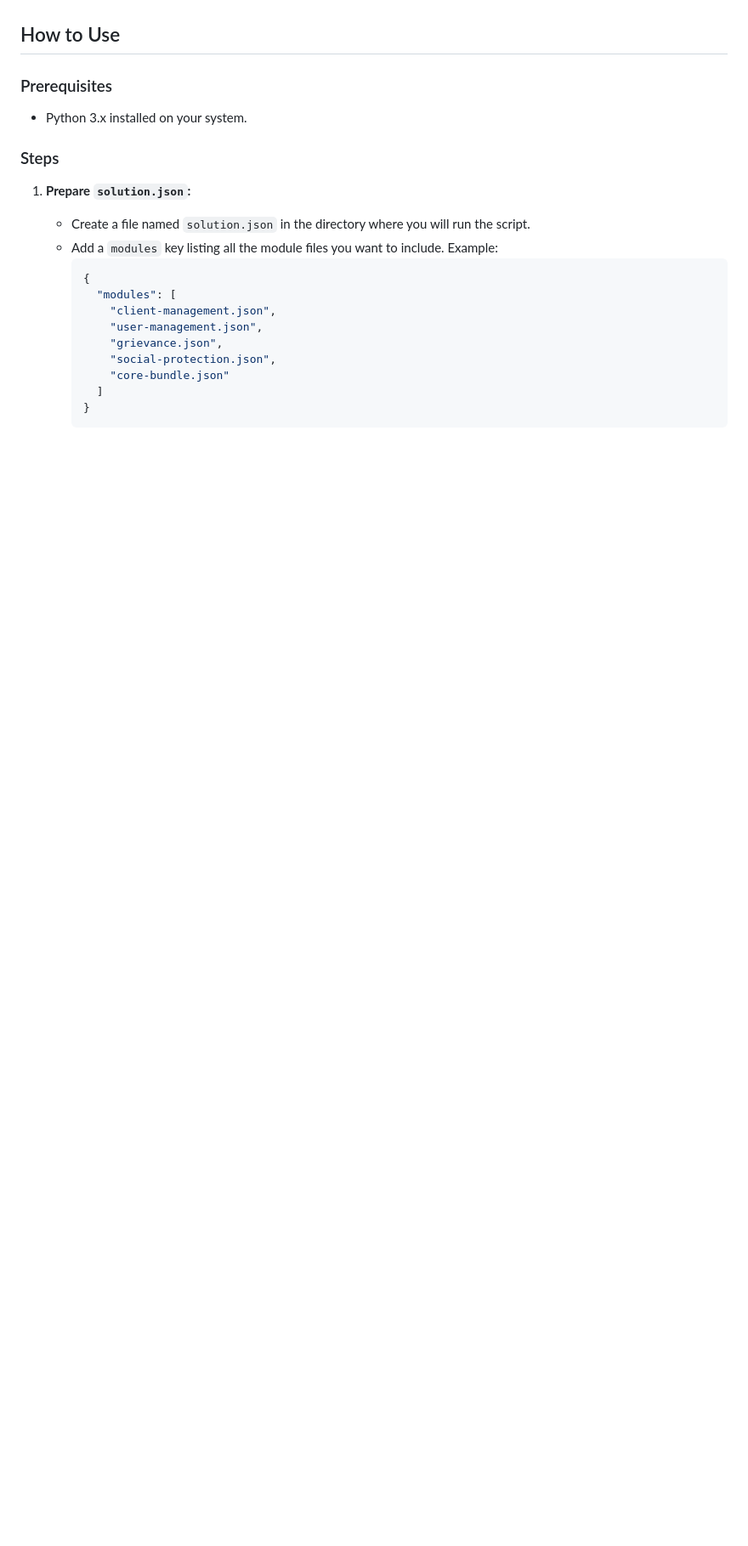
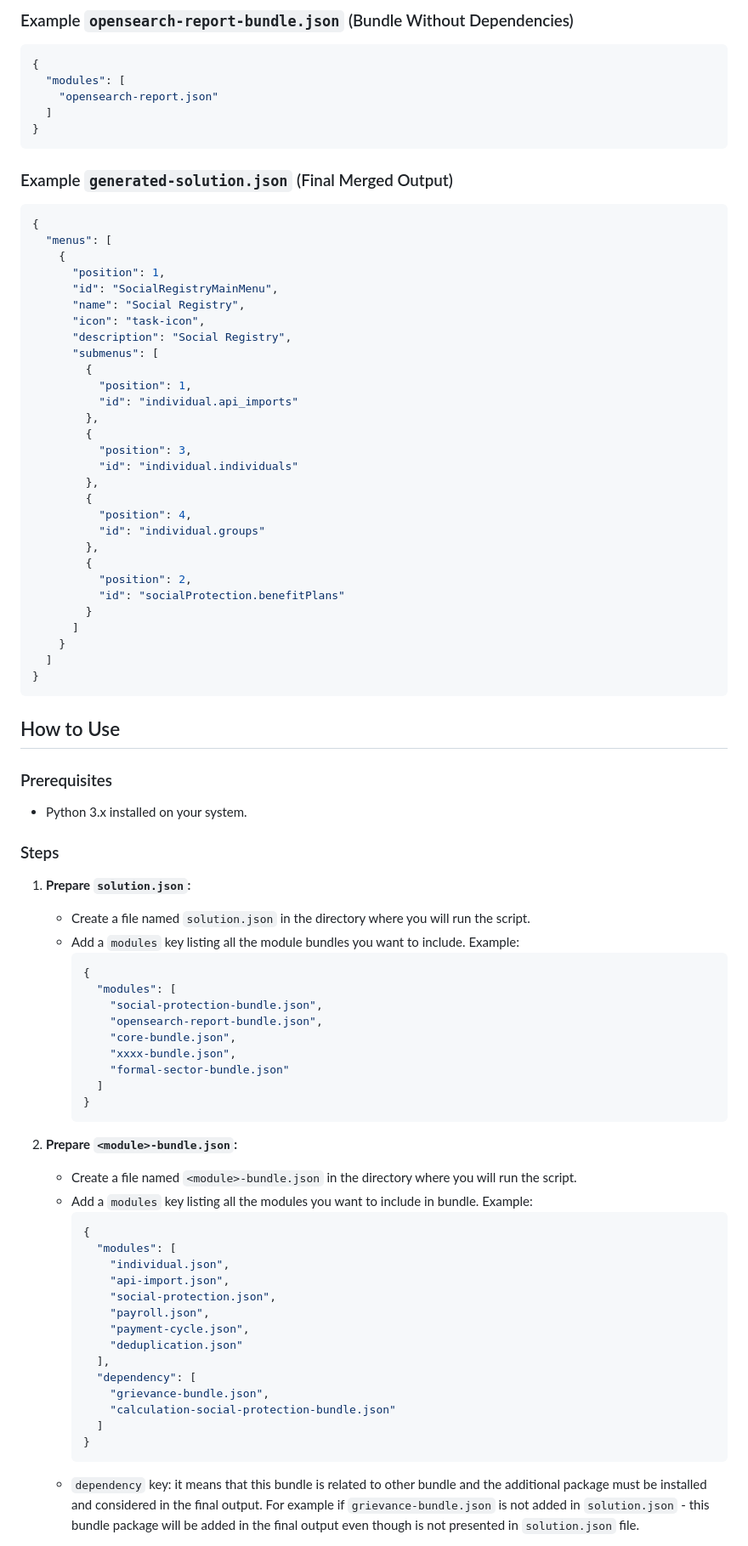
Before and after one commit to openimis/solution-builder, a Markdown page: README.md, the part around the change printed below. Shown: that part at 85% size. Rendered like a GitHub page; blank space fills up the shorter version.

Commit message:
OSB-28: updated README with the newest changes

````diff
--- a/README.md
+++ b/README.md
@@ -26,3 +67,44 @@ This file can be pasted as a part of `fe-core` configuration. It can be changed
+### Example `opensearch-report-bundle.json` (Bundle Without Dependencies)
+```json
+{
+  "modules": [
+    "opensearch-report.json"
+  ]
+}
+```
+
+### Example `generated-solution.json` (Final Merged Output)
+```json
+{
+  "menus": [
+    {
+      "position": 1,
+      "id": "SocialRegistryMainMenu",
+      "name": "Social Registry",
+      "icon": "task-icon",
+      "description": "Social Registry",
+      "submenus": [
+        {
+          "position": 1,
+          "id": "individual.api_imports"
+        },
+        {
+          "position": 3,
+          "id": "individual.individuals"
+        },
+        {
+          "position": 4,
+          "id": "individual.groups"
+        },
+        {
+          "position": 2,
+          "id": "socialProtection.benefitPlans"
+        }
+      ]
+    }
+  ]
+}
+```
 
 ## How to Use
 
@@ -32,16 +114,38 @@ This file can be pasted as a part of `fe-core` configuration. It can be changed
 ### Steps
 1. **Prepare `solution.json`:**
    - Create a file named `solution.json` in the directory where you will run the script.
-   - Add a `modules` key listing all the module files you want to include. Example:
+   - Add a `modules` key listing all the module bundles you want to include. Example:
      ```json
      {
        "modules": [
-         "client-management.json",
-         "user-management.json",
-         "grievance.json",
-         "social-protection.json",
-         "core-bundle.json"
+         "social-protection-bundle.json",
+         "opensearch-report-bundle.json",
+         "core-bundle.json",
+         "xxxx-bundle.json",
+         "formal-sector-bundle.json"
        ]
      }
      ```
+2. **Prepare `<module>-bundle.json`:**
+   - Create a file named `<module>-bundle.json` in the directory where you will run the script.
+   - Add a `modules` key listing all the modules you want to include in bundle. Example:
+     ```json
+     {
+       "modules": [
+         "individual.json",
+         "api-import.json",
+         "social-protection.json",
+         "payroll.json",
+         "payment-cycle.json",
+         "deduplication.json"
+       ],
+       "dependency": [
+         "grievance-bundle.json",
+         "calculation-social-protection-bundle.json"
+       ]
+     }
+     ```
+   - `dependency` key: it means that this bundle is related to other bundle and the additional package must be installed
+   and considered in the final output. For example if `grievance-bundle.json` is not added in `solution.json` - this
+   bundle package will be added in the final output even though is not presented in `solution.json` file.
 
````
Also changed, not shown: other parts of README.md (+107 -51 lines).
